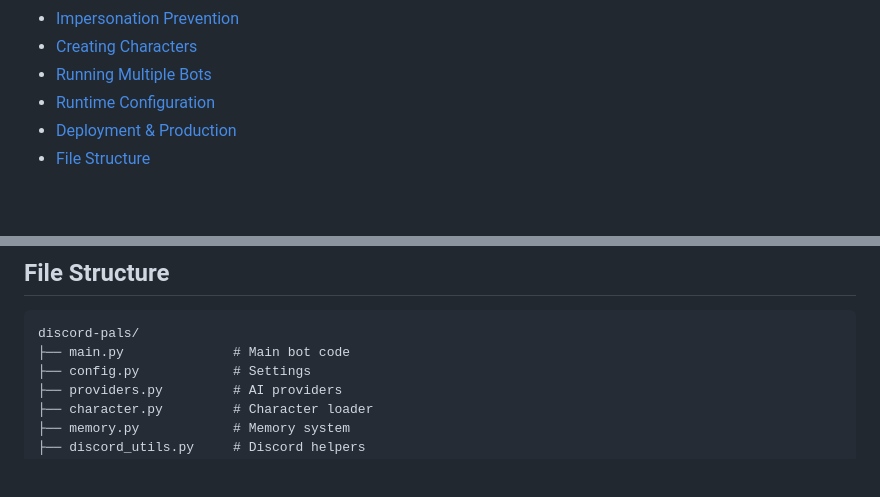
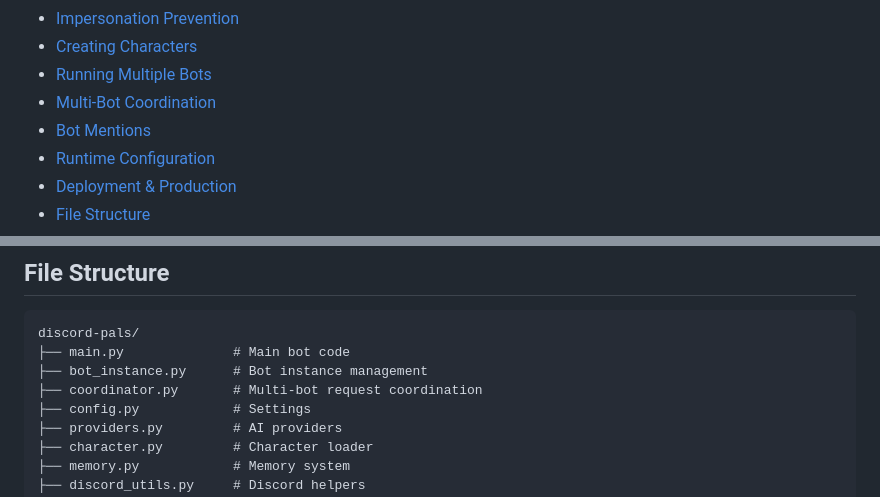
Before and after one commit to TheLonelyDevil9/discord-pals, a Markdown page: README.md, 2 parts joined by grey strips. Drawn GitHub-style; blank space fills up the shorter version.

````diff
--- a/README.md
+++ b/README.md
@@ -30,6 +30,8 @@ The system instructions were authored by legendary chef @Geechan.
 - [Impersonation Prevention](#impersonation-prevention)
 - [Creating Characters](#creating-characters)
 - [Running Multiple Bots](#running-multiple-bots)
+- [Multi-Bot Coordination](#multi-bot-coordination)
+- [Bot Mentions](#bot-mentions)
 - [Runtime Configuration](#runtime-configuration)
 - [Deployment & Production](#deployment--production)
 - [File Structure](#file-structure)
@@ -1034,6 +1101,8 @@ Create password file: `sudo htpasswd -c /etc/nginx/.htpasswd admin`
 ```text
 discord-pals/
 ├── main.py              # Main bot code
+├── bot_instance.py      # Bot instance management
+├── coordinator.py       # Multi-bot request coordination
 ├── config.py            # Settings
 ├── providers.py         # AI providers
 ├── character.py         # Character loader
````
Also changed, not shown: other parts of README.md (+86 -21 lines), CONTRIBUTING.md (+9 -0 lines).
